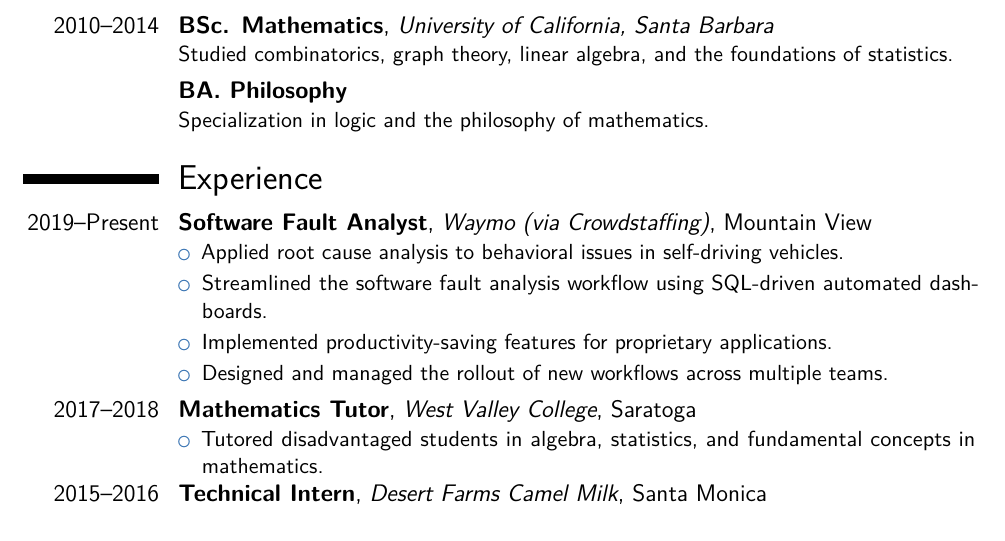
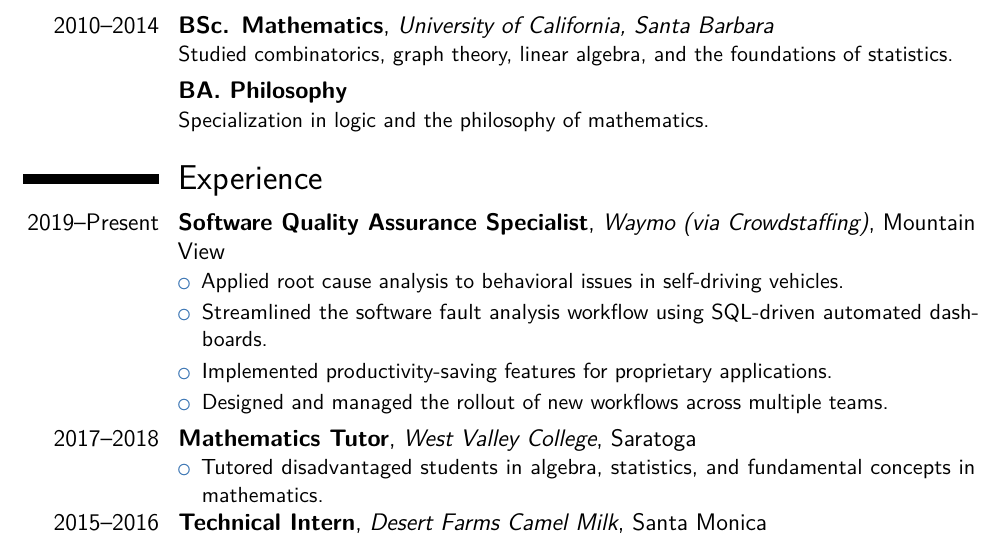
Before and after one commit to D-Vaillant/resume, a LaTeX CV (Software.tex): part of the page, cut so that both start at the same text. Compiled offline with pdfLaTeX.

Commit message:
Update Software.tex
Changed job title.

```diff
--- a/Software.tex
+++ b/Software.tex
@@ -63,7 +63,7 @@
 %\cventry{year--year}{Degree}{Institution}{City}{\textit{Grade}}{Description}
 
 \section{Experience}
-	\cventry{2019--Present}{Software Fault Analyst}{Waymo (via Crowdstaffing)}{Mountain View}{}{%
+	\cventry{2019--Present}{Software Quality Assurance Specialist}{Waymo (via Crowdstaffing)}{Mountain View}{}{%
 		\begin{itemize}%
 			\setlength\itemsep{.2em}
 			\item Applied root cause analysis to behavioral issues in self-driving vehicles.
```
